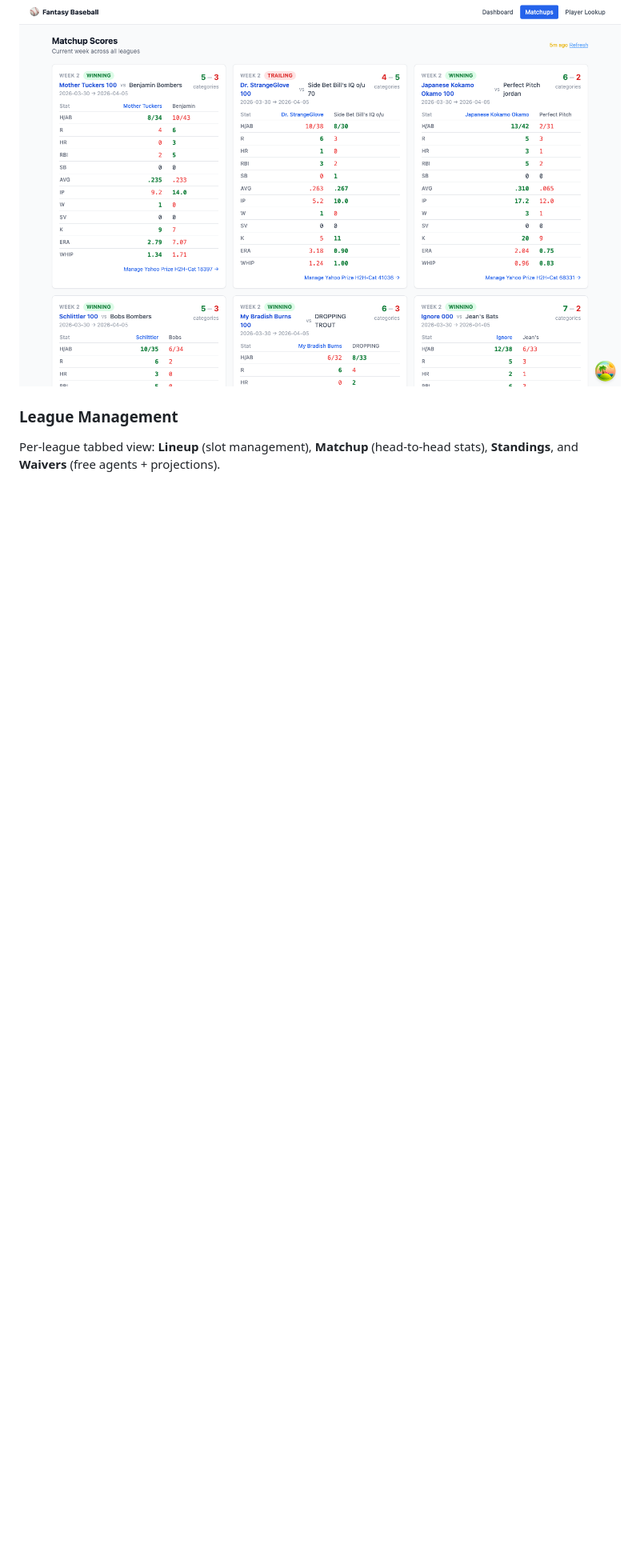
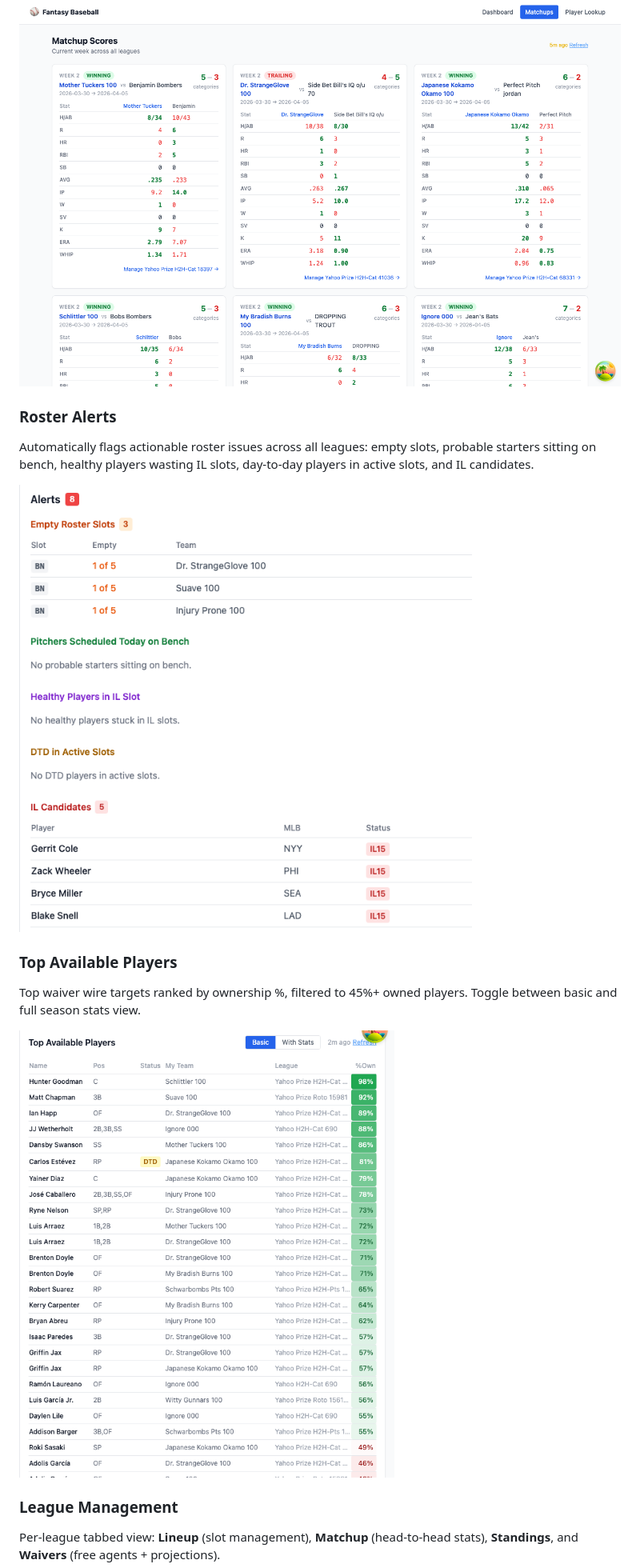
Before and after one commit to sandsmichael/baseball, a Markdown page: README.md, the part around the change. Shown at 80% size. Rendered like a GitHub page; pictures changed too: docs/screenshots/alerts.png (added), docs/screenshots/top_available.png (added); blank space fills up the shorter version.

Commit message:
add alerts and top available screenshots to README
Co-Authored-By: Claude Sonnet 4.6 <noreply@anthropic.com>

```diff
--- a/README.md
+++ b/README.md
@@ -24,6 +24,18 @@ Multi-league overview with smart roster alerts — empty slots, probable starter
 Current-week stat-by-stat breakdown across every league at a glance. Green = winning that category, red = losing.
 
 ![Matchups](docs/screenshots/matchups.png)
+
+### Roster Alerts
+
+Automatically flags actionable roster issues across all leagues: empty slots, probable starters sitting on bench, healthy players wasting IL slots, day-to-day players in active slots, and IL candidates.
+
+![Alerts](docs/screenshots/alerts.png)
+
+### Top Available Players
+
+Top waiver wire targets ranked by ownership %, filtered to 45%+ owned players. Toggle between basic and full season stats view.
+
+![Top Available](docs/screenshots/top_available.png)
 
 ### League Management
 
```
